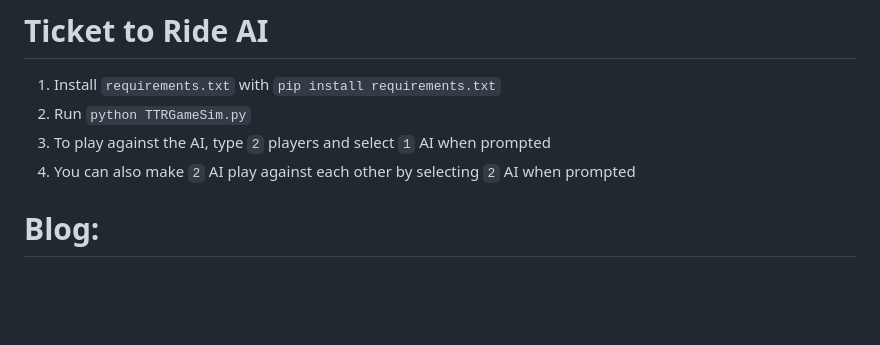
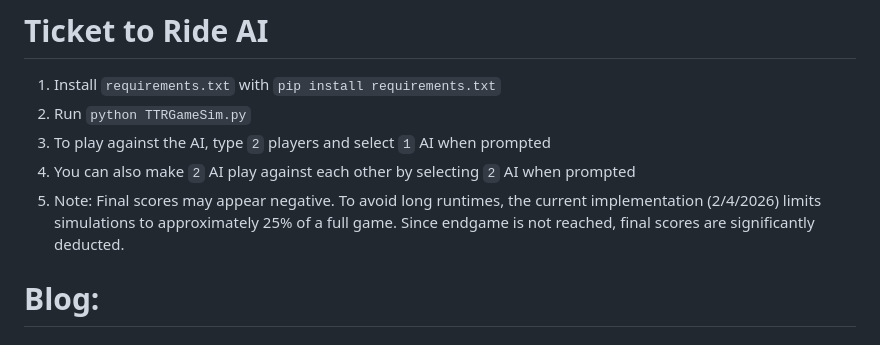
Before and after one commit to dandob1/Ticket-To-Ride-AI, a Markdown page: README.md, the part around the change. Drawn GitHub-style; blank space fills up the shorter version.

Commit message:
Update README with simulation score details
Added note about final scores and simulation limits.

```diff
--- a/README.md
+++ b/README.md
@@ -4,6 +4,7 @@
 2. Run `python TTRGameSim.py`
 3. To play against the AI, type `2` players and select `1` AI when prompted
 4. You can also make `2` AI play against each other by selecting `2` AI when prompted
+5. Note: Final scores may appear negative. To avoid long runtimes, the current implementation (2/4/2026) limits simulations to approximately 25% of a full game. Since endgame is not reached, final scores are significantly deducted.
 
 
 # Blog:
```
